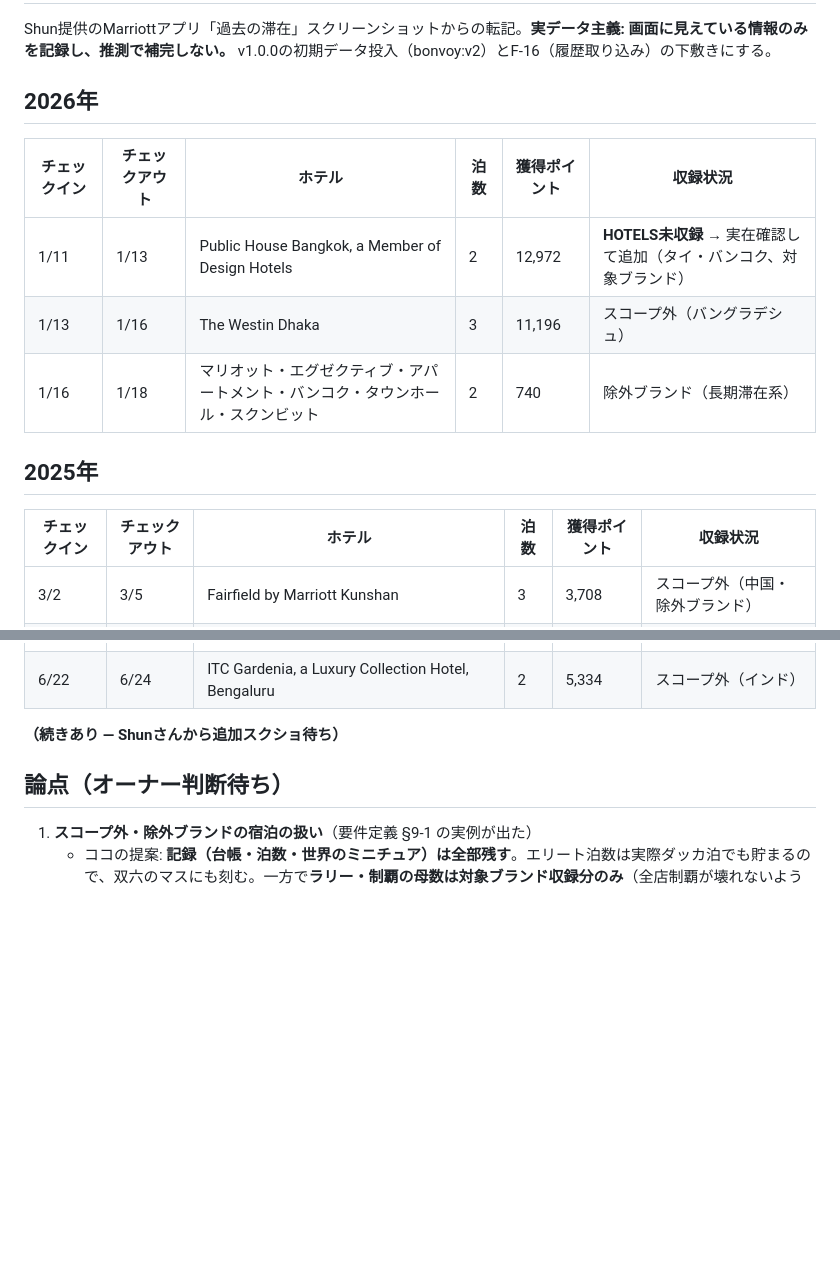
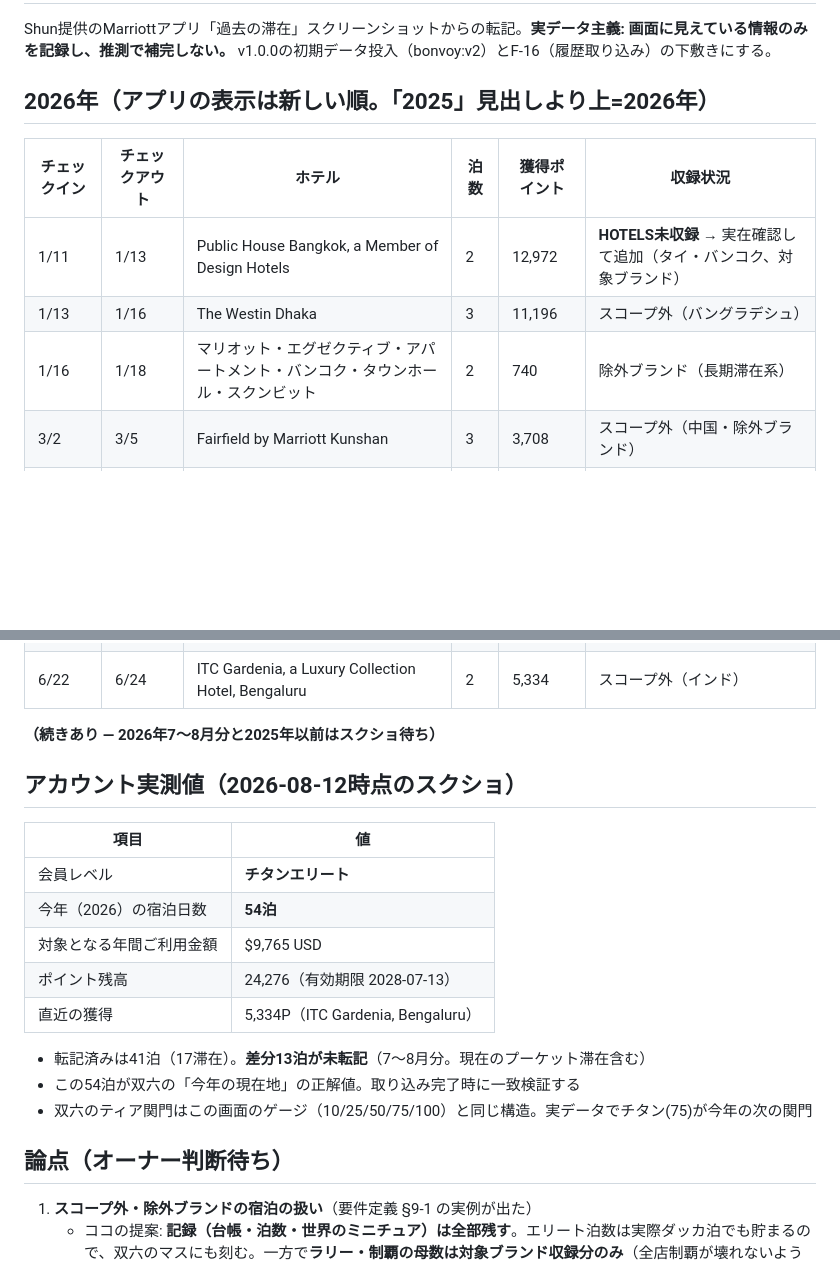
Before and after one commit to Kirin1009/Bonvoy, a Markdown page: docs/宿泊履歴-取り込みメモ.md, 2 parts joined by grey strips. GitHub-like rendering; blank space fills up the shorter version.

Commit message:
履歴の年次を修正: 全17滞在は2026年（アプリは新しい順表示）
- 「2025年」と誤記した3〜6月の滞在を2026年テーブルへ統合
- アカウント実測値を記録: チタンエリート・今年54泊・$9,765・
  ポイント残高24,276。転記済み41泊との差分13泊（7〜8月）が未転記
- 54泊が双六「今年の現在地」の一致検証の正解値になる

Co-Authored-By: Claude Fable 5 <noreply@anthropic.com>
Claude-Session: https://claude.ai/code/session_01UNaWf6a3iwDpAqvY1FhX3N

```diff
--- a/docs/宿泊履歴-取り込みメモ.md
+++ b/docs/宿泊履歴-取り込みメモ.md
@@ -3,18 +3,13 @@
 Shun提供のMarriottアプリ「過去の滞在」スクリーンショットからの転記。**実データ主義: 画面に見えている情報のみを記録し、推測で補完しない。**
 v1.0.0の初期データ投入（bonvoy:v2）とF-16（履歴取り込み）の下敷きにする。
 
-## 2026年
+## 2026年（アプリの表示は新しい順。「2025」見出しより上=2026年）
 
 | チェックイン | チェックアウト | ホテル | 泊数 | 獲得ポイント | 収録状況 |
 |---|---|---|---|---|---|
 | 1/11 | 1/13 | Public House Bangkok, a Member of Design Hotels | 2 | 12,972 | **HOTELS未収録** → 実在確認して追加（タイ・バンコク、対象ブランド） |
 | 1/13 | 1/16 | The Westin Dhaka | 3 | 11,196 | スコープ外（バングラデシュ） |
 | 1/16 | 1/18 | マリオット・エグゼクティブ・アパートメント・バンコク・タウンホール・スクンビット | 2 | 740 | 除外ブランド（長期滞在系） |
-
-## 2025年
-
-| チェックイン | チェックアウト | ホテル | 泊数 | 獲得ポイント | 収録状況 |
-|---|---|---|---|---|---|
 | 3/2 | 3/5 | Fairfield by Marriott Kunshan | 3 | 3,708 | スコープ外（中国・除外ブランド） |
 | 3/5 | 3/8 | ウェスティンホテル大阪 | 3 | 14,052 | 収録済み `westin-osaka` |
 | 4/3 | 4/4 | コートヤード・バイ・マリオット京都四条烏丸 | 1 | 500 | 収録済み `cy-shijo` |
@@ -30,7 +25,21 @@ v1.0.0の初期データ投入（bonvoy:v2）とF-16（履歴取り込み）の
 | 6/18 | 6/22 | マリオット・エグゼクティブ・アパートメント・バンコク・タウンホール・スクンビット | 4 | 6,580 | 除外ブランド（長期滞在系）※2回目 |
 | 6/22 | 6/24 | ITC Gardenia, a Luxury Collection Hotel, Bengaluru | 2 | 5,334 | スコープ外（インド） |
 
-**（続きあり — Shunさんから追加スクショ待ち）**
+**（続きあり — 2026年7〜8月分と2025年以前はスクショ待ち）**
+
+## アカウント実測値（2026-08-12時点のスクショ）
+
+| 項目 | 値 |
+|---|---|
+| 会員レベル | **チタンエリート** |
+| 今年（2026）の宿泊日数 | **54泊** |
+| 対象となる年間ご利用金額 | $9,765 USD |
+| ポイント残高 | 24,276（有効期限 2028-07-13） |
+| 直近の獲得 | 5,334P（ITC Gardenia, Bengaluru） |
+
+- 転記済みは41泊（17滞在）。**差分13泊が未転記**（7〜8月分。現在のプーケット滞在含む）
+- この54泊が双六の「今年の現在地」の正解値。取り込み完了時に一致検証する
+- 双六のティア関門はこの画面のゲージ（10/25/50/75/100）と同じ構造。実データでチタン(75)が今年の次の関門
 
 ## 論点（オーナー判断待ち）
 
```
